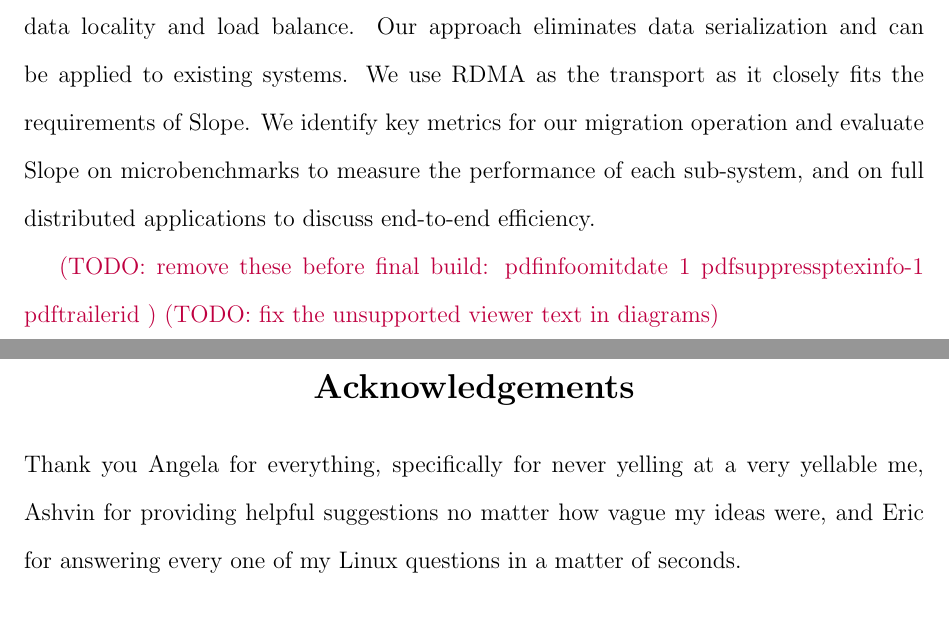
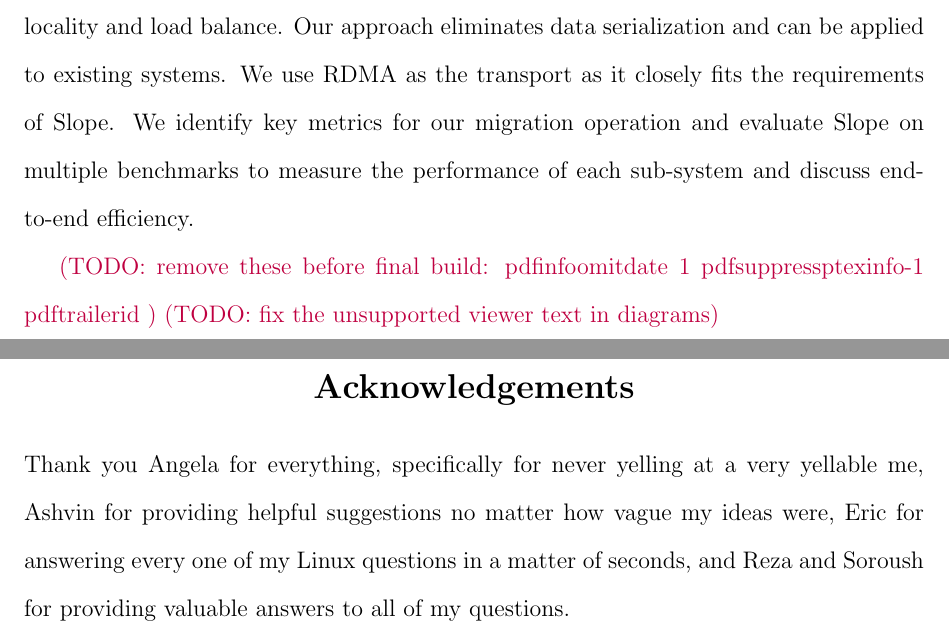
Before and after one commit to farnasirim/slope, a LaTeX thesis (doc/thesis.tex): two parts of pages 2 and 3 of 76, joined at a grey line, cut so that both start at the same text. Compiled offline with pdfLaTeX.

Commit message:
Update intro and ack

```diff
--- a/doc/thesis.tex
+++ b/doc/thesis.tex
@@ -223,8 +223,8 @@
     Our approach eliminates data serialization and can be applied to existing
     systems. We use RDMA as the transport as it closely fits the requirements of Slope.
     We identify key metrics for our migration operation and evaluate Slope on
-    microbenchmarks to measure the performance of each sub-system, and on full
-    distributed applications to discuss end-to-end efficiency.
+    multiple benchmarks to measure the performance of each sub-system and
+    discuss end-to-end efficiency.
 
 % TODO:
 \TODO{remove these before final build: pdfinfoomitdate 1 pdfsuppressptexinfo-1 pdftrailerid
@@ -258,8 +258,9 @@
 \begin{acknowledgements}
     Thank you Angela for everything, specifically for never yelling at a
     very yellable me, Ashvin for providing helpful suggestions no
-    matter how vague my ideas were, and Eric for answering every one of my
-    Linux questions in a matter of seconds.
+    matter how vague my ideas were, Eric for answering every one of my
+    Linux questions in a matter of seconds, and Reza and Soroush for providing
+    valuable answers to all of my questions.
 
 \end{acknowledgements}
 
```
